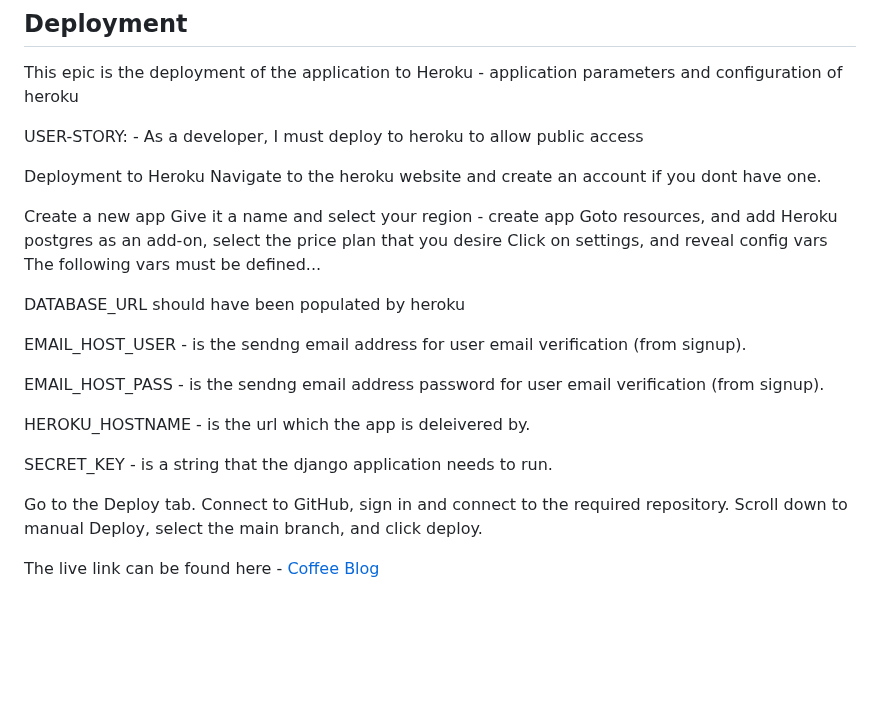
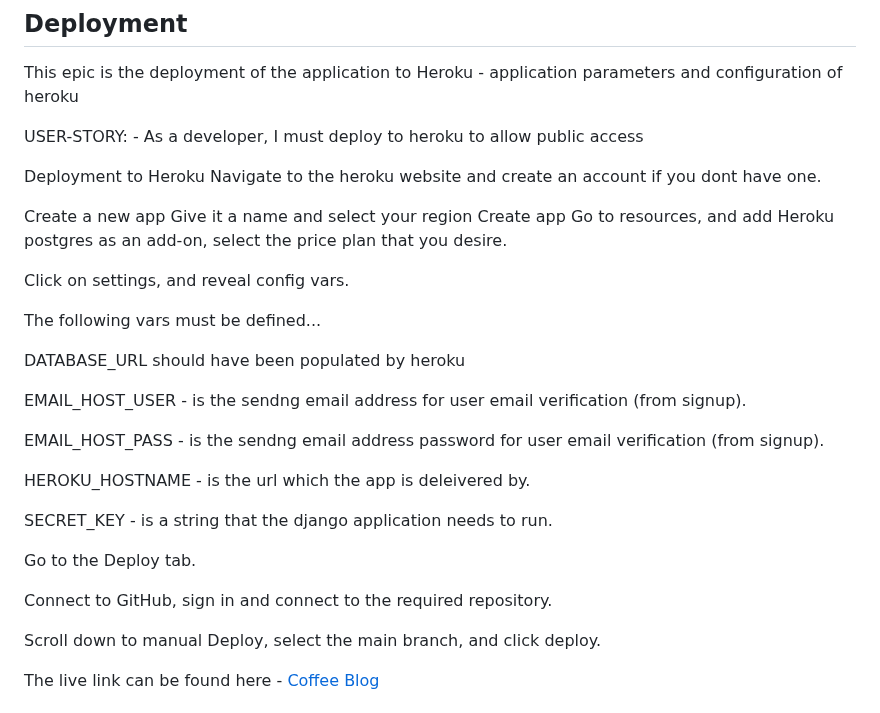
Before and after one commit to RubemJanoni/project-PP4, a Markdown page: README.md, the part around the change. Rendered like a GitHub page; blank space fills up the shorter version.

```diff
--- a/README.md
+++ b/README.md
@@ -98,9 +98,12 @@ Deployment to Heroku
 Navigate to the heroku website and create an account if you dont have one.
 
 Create a new app
-Give it a name and select your region - create app
-Goto resources, and add Heroku postgres as an add-on, select the price plan that you desire
-Click on settings, and reveal config vars
+Give it a name and select your region
+Create app
+Go to resources, and add Heroku postgres as an add-on, select the price plan that you desire.
+
+Click on settings, and reveal config vars.
+
 The following vars must be defined...
 
 
@@ -115,7 +118,9 @@ HEROKU_HOSTNAME - is the url which the app is deleivered by.
 SECRET_KEY - is a string that the django application needs to run.
 
 Go to the Deploy tab.
+
 Connect to GitHub, sign in and connect to the required repository.
+
 Scroll down to manual Deploy, select the main branch, and click deploy.
 
 
```
